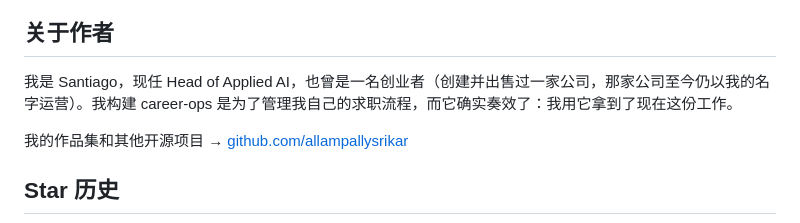
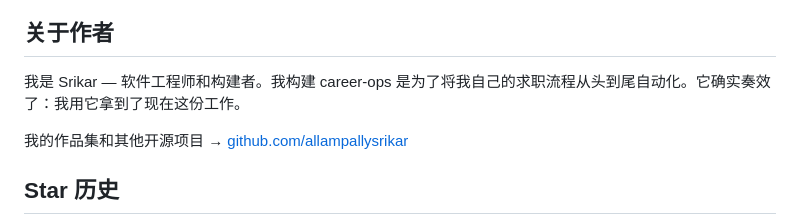
Before and after one commit to allampallysrikar/career-ops, a Markdown page: README.cn.md, the part around the change. Rendered like a GitHub page.

Commit message:
chore: remove original-author traces from README.cn.md

```diff
--- a/README.cn.md
+++ b/README.cn.md
@@ -277,7 +277,7 @@ career-ops/
 
 ## 关于作者
 
-我是 Santiago，现任 Head of Applied AI，也曾是一名创业者（创建并出售过一家公司，那家公司至今仍以我的名字运营）。我构建 career-ops 是为了管理我自己的求职流程，而它确实奏效了：我用它拿到了现在这份工作。
+我是 Srikar — 软件工程师和构建者。我构建 career-ops 是为了将我自己的求职流程从头到尾自动化。它确实奏效了：我用它拿到了现在这份工作。
 
 我的作品集和其他开源项目 → [github.com/allampallysrikar](https://github.com/allampallysrikar)
 
```
